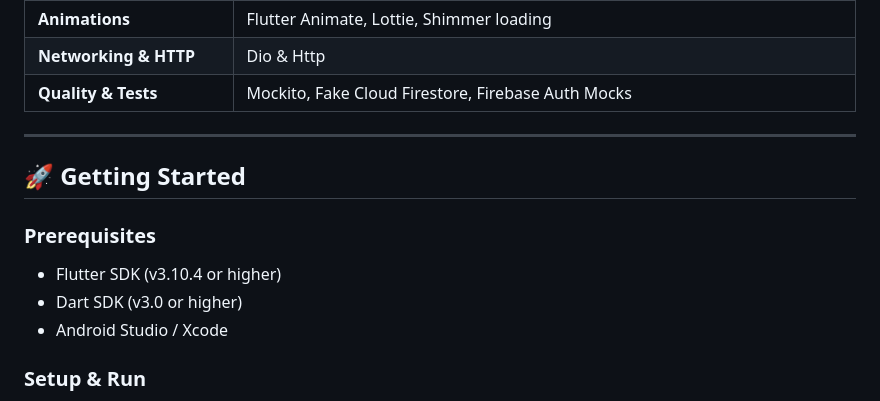
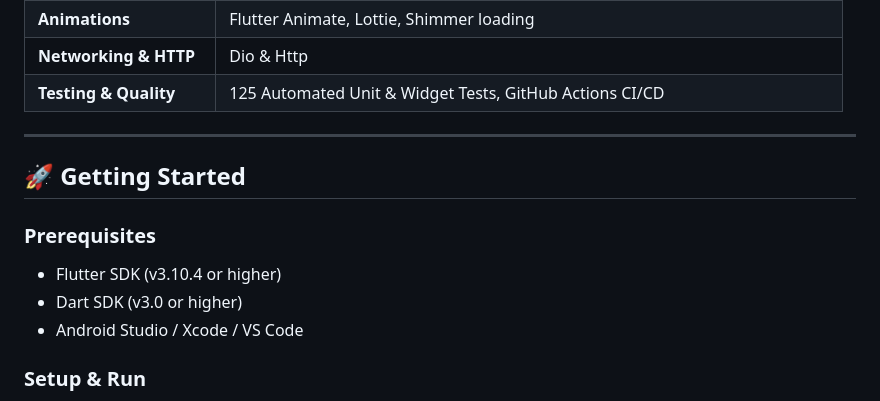
Before and after one commit to zvinn/fixsy-flutter, a Markdown page: README.md, the part around one of its changes. GitHub-like rendering.

```diff
--- a/README.md
+++ b/README.md
@@ -62,6 +68,6 @@ lib/
 | **Animations** | Flutter Animate, Lottie, Shimmer loading |
 | **Networking & HTTP** | Dio & Http |
-| **Quality & Tests** | Mockito, Fake Cloud Firestore, Firebase Auth Mocks |
+| **Testing & Quality** | 125 Automated Unit & Widget Tests, GitHub Actions CI/CD |
 
 ---
 
@@ -70,7 +76,7 @@ lib/
 ### Prerequisites
 - Flutter SDK (v3.10.4 or higher)
 - Dart SDK (v3.0 or higher)
-- Android Studio / Xcode
+- Android Studio / Xcode / VS Code
 
 ### Setup & Run
 1. Clone the repository:
```
Also changed, not shown: other parts of README.md (+44 -24 lines).
